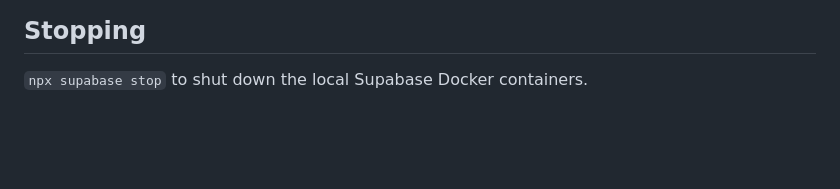
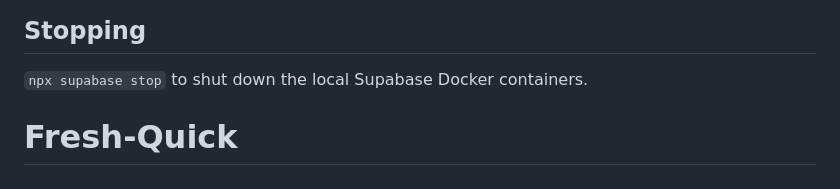
Before and after one commit to vishalshah737704/Fresh-Quick, a Markdown page: README.md, the part around the change. Drawn GitHub-style; blank space fills up the shorter version.

```diff
--- a/README.md
+++ b/README.md
@@ -101,3 +101,4 @@ planned follow-on, not started.
 
 ## Stopping
 `npx supabase stop` to shut down the local Supabase Docker containers.
+# Fresh-Quick
```
